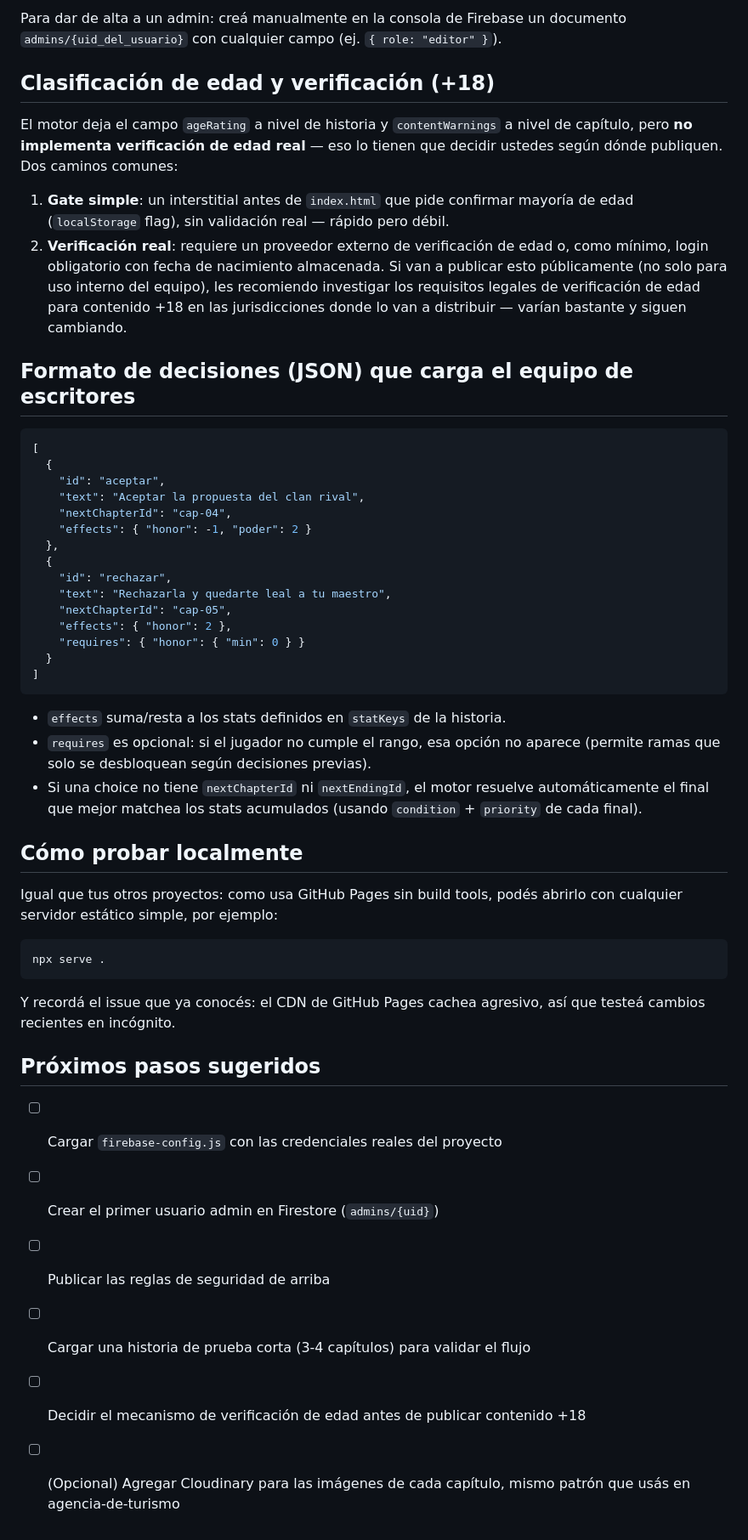
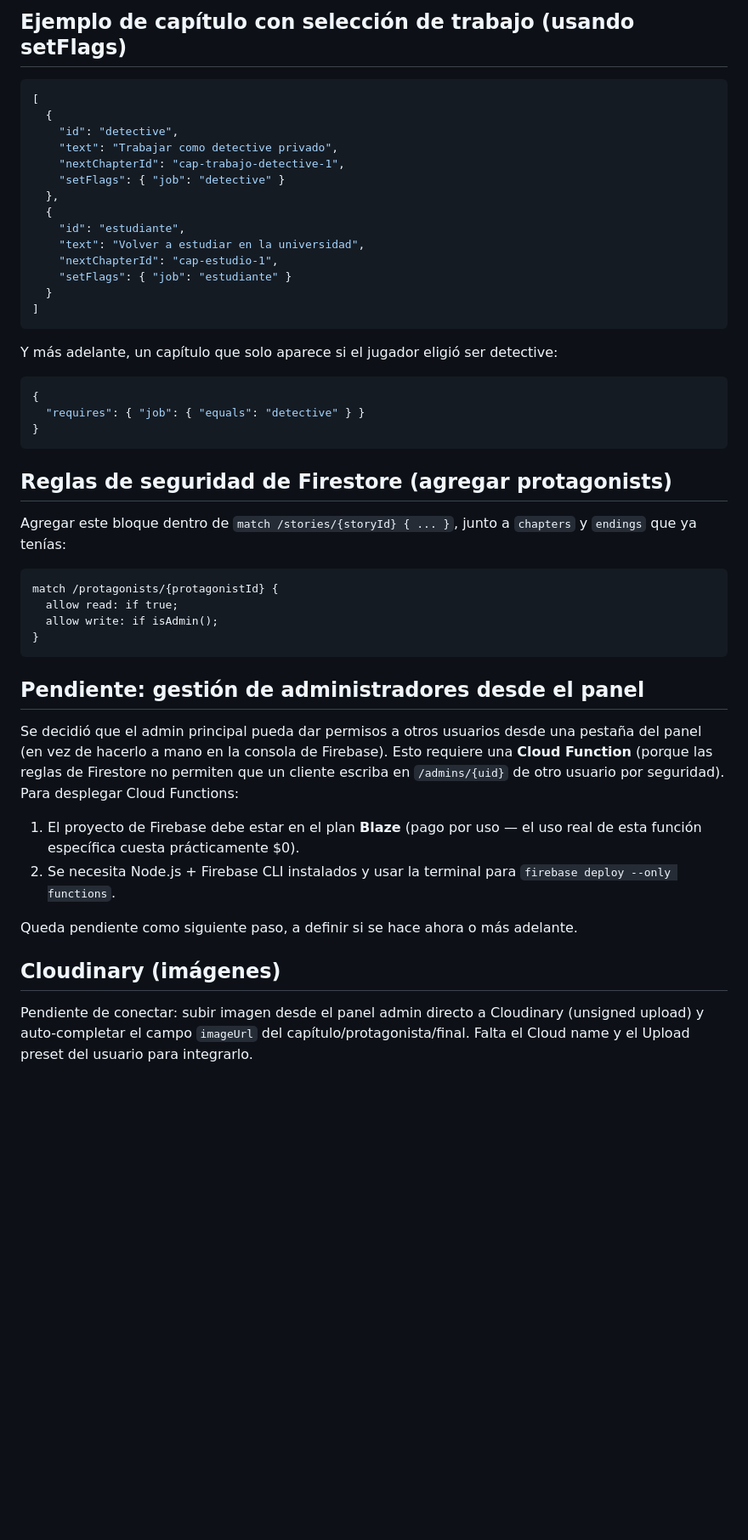
Before and after one commit to DIOS-GIT/manhwa-legend, a Markdown page: README.md, the part around one of its changes. Shown at 85% size. Rendered like a GitHub page; blank space fills up the shorter version.

Commit message:
Revise README for motor v2 features and updates
Updated README to reflect changes in version 2, including protagonist and route selection, new data structure, and security rules.

````diff
--- a/README.md
+++ b/README.md
@@ -85,66 +66,61 @@ service cloud.firestore {
-Para dar de alta a un admin: creá manualmente en la consola de Firebase un
-documento `admins/{uid_del_usuario}` con cualquier campo (ej. `{ role: "editor" }`).
-
-## Clasificación de edad y verificación (+18)
-
-El motor deja el campo `ageRating` a nivel de historia y `contentWarnings` a
-nivel de capítulo, pero **no implementa verificación de edad real** — eso lo
-tienen que decidir ustedes según dónde publiquen. Dos caminos comunes:
-
-1. **Gate simple**: un interstitial antes de `index.html` que pide confirmar
-   mayoría de edad (`localStorage` flag), sin validación real — rápido pero débil.
-2. **Verificación real**: requiere un proveedor externo de verificación de edad
-   o, como mínimo, login obligatorio con fecha de nacimiento almacenada. Si van
-   a publicar esto públicamente (no solo para uso interno del equipo), les
-   recomiendo investigar los requisitos legales de verificación de edad para
-   contenido +18 en las jurisdicciones donde lo van a distribuir — varían
-   bastante y siguen cambiando.
-
-## Formato de decisiones (JSON) que carga el equipo de escritores
+## Ejemplo de capítulo con selección de trabajo (usando setFlags)
 
 ```json
 [
   {
-    "id": "aceptar",
-    "text": "Aceptar la propuesta del clan rival",
-    "nextChapterId": "cap-04",
-    "effects": { "honor": -1, "poder": 2 }
+    "id": "detective",
+    "text": "Trabajar como detective privado",
+    "nextChapterId": "cap-trabajo-detective-1",
+    "setFlags": { "job": "detective" }
   },
   {
-    "id": "rechazar",
-    "text": "Rechazarla y quedarte leal a tu maestro",
-    "nextChapterId": "cap-05",
-    "effects": { "honor": 2 },
-    "requires": { "honor": { "min": 0 } }
+    "id": "estudiante",
+    "text": "Volver a estudiar en la universidad",
+    "nextChapterId": "cap-estudio-1",
+    "setFlags": { "job": "estudiante" }
   }
 ]
 ```
 
-- `effects` suma/resta a los stats definidos en `statKeys` de la historia.
-- `requires` es opcional: si el jugador no cumple el rango, esa opción no
-  aparece (permite ramas que solo se desbloquean según decisiones previas).
-- Si una choice no tiene `nextChapterId` ni `nextEndingId`, el motor resuelve
-  automáticamente el final que mejor matchea los stats acumulados
-  (usando `condition` + `priority` de cada final).
+Y más adelante, un capítulo que solo aparece si el jugador eligió ser detective:
 
-## Cómo probar localmente
-
-Igual que tus otros proyectos: como usa GitHub Pages sin build tools, podés
-abrirlo con cualquier servidor estático simple, por ejemplo:
-
-```bash
-npx serve .
+```json
+{
+  "requires": { "job": { "equals": "detective" } }
+}
 ```
 
-Y recordá el issue que ya conocés: el CDN de GitHub Pages cachea agresivo,
-así que testeá cambios recientes en incógnito.
+## Reglas de seguridad de Firestore (agregar protagonists)
 
-## Próximos pasos sugeridos
+Agregar este bloque dentro de `match /stories/{storyId} { ... }`, junto a
+`chapters` y `endings` que ya tenías:
 
-- [ ] Cargar `firebase-config.js` con las credenciales reales del proyecto
-- [ ] Crear el primer usuario admin en Firestore (`admins/{uid}`)
-- [ ] Publicar las reglas de seguridad de arriba
-- [ ] Cargar una historia de prueba corta (3-4 capítulos) para validar el flujo
-- [ ] Decidir el mecanismo de verificación de edad antes de publicar contenido +18
-- [ ] (Opcional) Agregar Cloudinary para las imágenes de cada capítulo, mismo
-      patrón que usás en agencia-de-turismo
+```
+match /protagonists/{protagonistId} {
+  allow read: if true;
+  allow write: if isAdmin();
+}
+```
+
+## Pendiente: gestión de administradores desde el panel
+
+Se decidió que el admin principal pueda dar permisos a otros usuarios desde
+una pestaña del panel (en vez de hacerlo a mano en la consola de Firebase).
+Esto requiere una **Cloud Function** (porque las reglas de Firestore no
+permiten que un cliente escriba en `/admins/{uid}` de otro usuario por
+seguridad). Para desplegar Cloud Functions:
+
+1. El proyecto de Firebase debe estar en el plan **Blaze** (pago por uso —
+   el uso real de esta función específica cuesta prácticamente $0).
+2. Se necesita Node.js + Firebase CLI instalados y usar la terminal para
+   `firebase deploy --only functions`.
+
+Queda pendiente como siguiente paso, a definir si se hace ahora o más
+adelante.
+
+## Cloudinary (imágenes)
+
+Pendiente de conectar: subir imagen desde el panel admin directo a
+Cloudinary (unsigned upload) y auto-completar el campo `imageUrl` del
+capítulo/protagonista/final. Falta el Cloud name y el Upload preset del
+usuario para integrarlo.
````
Also changed, not shown: other parts of README.md (+37 -56 lines).
